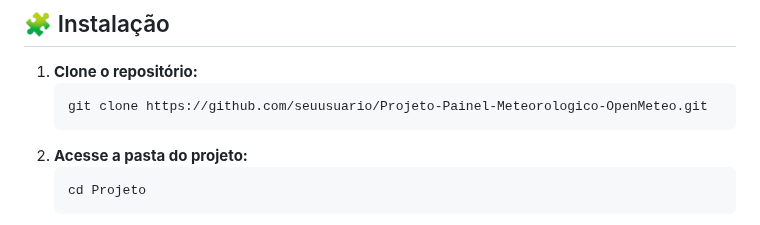
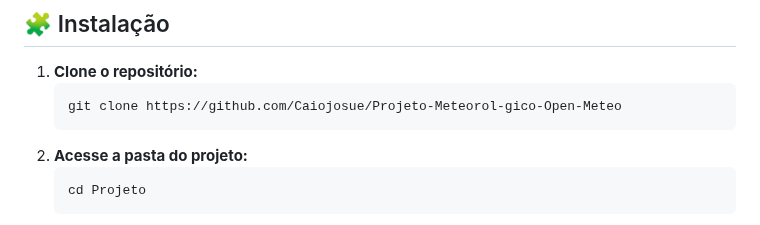
Before and after one commit to Caiojosue/Projeto-Meteorol-gico-Open-Meteo, a Markdown page: README.md, the part around the change. Drawn GitHub-style.

````diff
--- a/README.md
+++ b/README.md
@@ -79,7 +79,7 @@ Antes de rodar o projeto, certifique-se de ter instalado:
 
 1. **Clone o repositório:**
    ```bash
-   git clone https://github.com/seuusuario/Projeto-Painel-Meteorologico-OpenMeteo.git
+   git clone https://github.com/Caiojosue/Projeto-Meteorol-gico-Open-Meteo
    ```
 2. **Acesse a pasta do projeto:**
    ```bash
````
